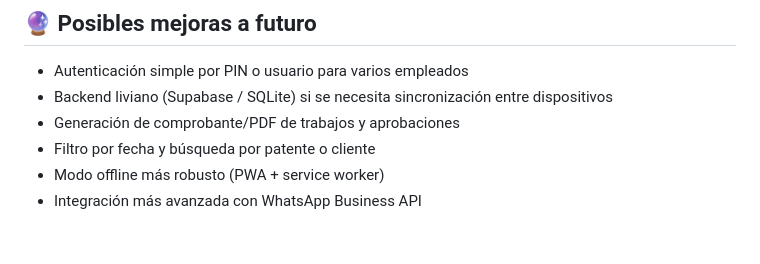
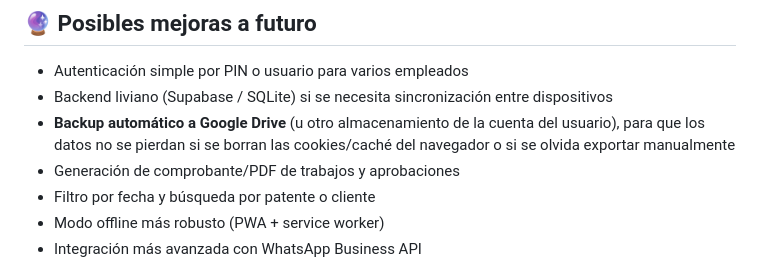
Before and after one commit to NoeliaOrsini/taller-mecanico-don-ramiro-, a Markdown page: README.md, the part around the change. GitHub-like rendering; blank space fills up the shorter version.

Commit message:
docs: aclarar posible backup automático a Google Drive en el futuro

```diff
--- a/README.md
+++ b/README.md
@@ -141,6 +141,7 @@ Luego abrí: [http://localhost:8000](http://localhost:8000)
 
 - Autenticación simple por PIN o usuario para varios empleados
 - Backend liviano (Supabase / SQLite) si se necesita sincronización entre dispositivos
+- **Backup automático a Google Drive** (u otro almacenamiento de la cuenta del usuario), para que los datos no se pierdan si se borran las cookies/caché del navegador o si se olvida exportar manualmente
 - Generación de comprobante/PDF de trabajos y aprobaciones
 - Filtro por fecha y búsqueda por patente o cliente
 - Modo offline más robusto (PWA + service worker)
```
